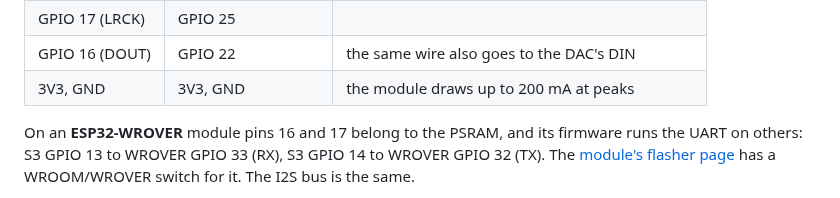
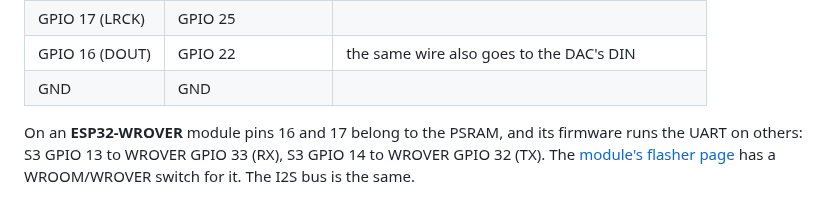
Before and after one commit to jmper-ha/jradio, a Markdown page: doc/hardware.en.md, the part around the change. Drawn GitHub-style.

```diff
--- a/doc/hardware.en.md
+++ b/doc/hardware.en.md
@@ -206,7 +206,7 @@ bus as the DAC and is driven over UART. Three lines enable it:
 | GPIO 18 (BCLK) | GPIO 26 | the shared I2S bus, through 33-47 Ω on each side |
 | GPIO 17 (LRCK) | GPIO 25 | |
 | GPIO 16 (DOUT) | GPIO 22 | the same wire also goes to the DAC's DIN |
-| 3V3, GND | 3V3, GND | the module draws up to 200 mA at peaks |
+| GND | GND | |
 
 On an **ESP32-WROVER** module pins 16 and 17 belong to the PSRAM, and its
 firmware runs the UART on others: S3 GPIO 13 to WROVER GPIO 33 (RX), S3 GPIO 14
```
Also changed, not shown: doc/hardware.md (+1 -1 lines).
